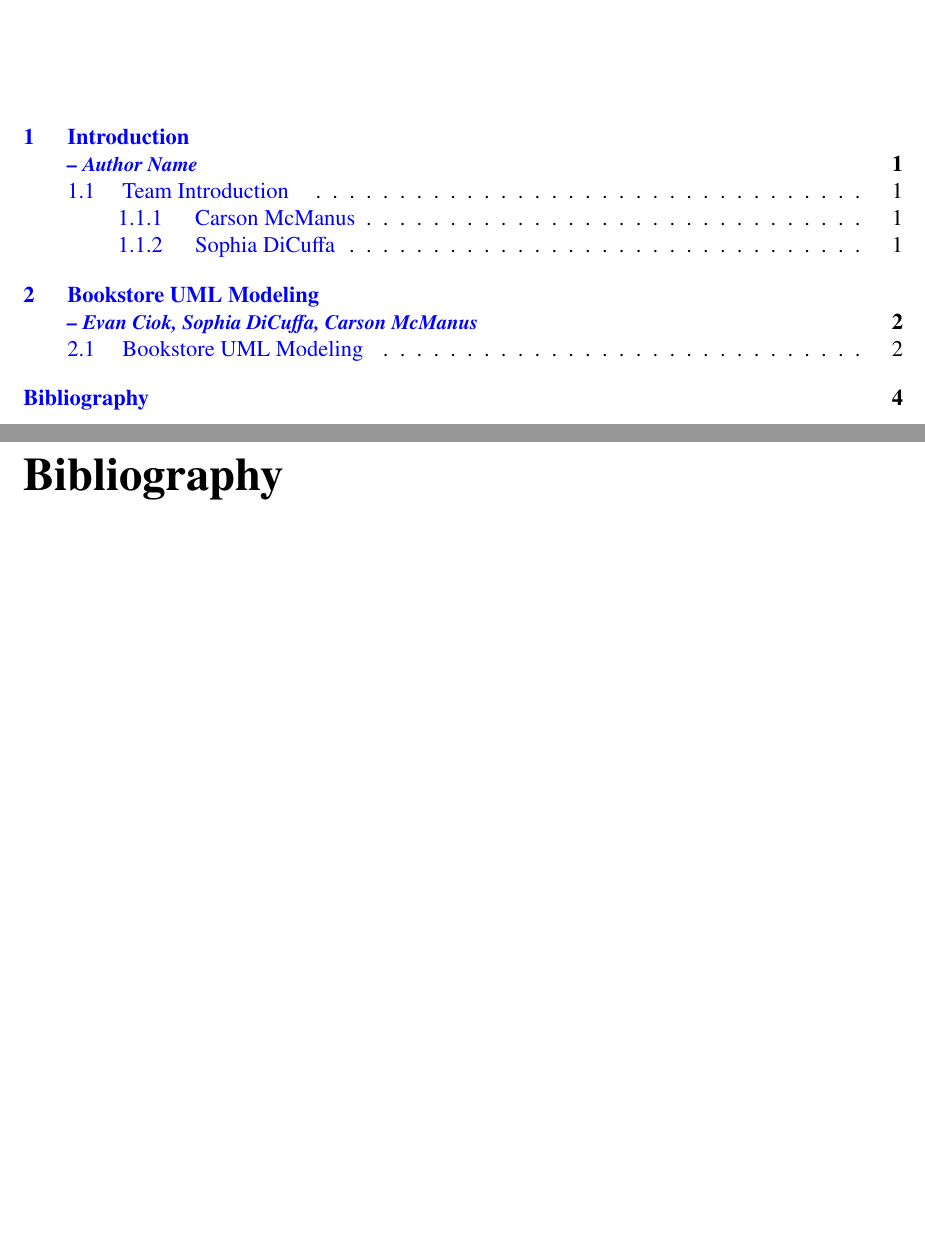
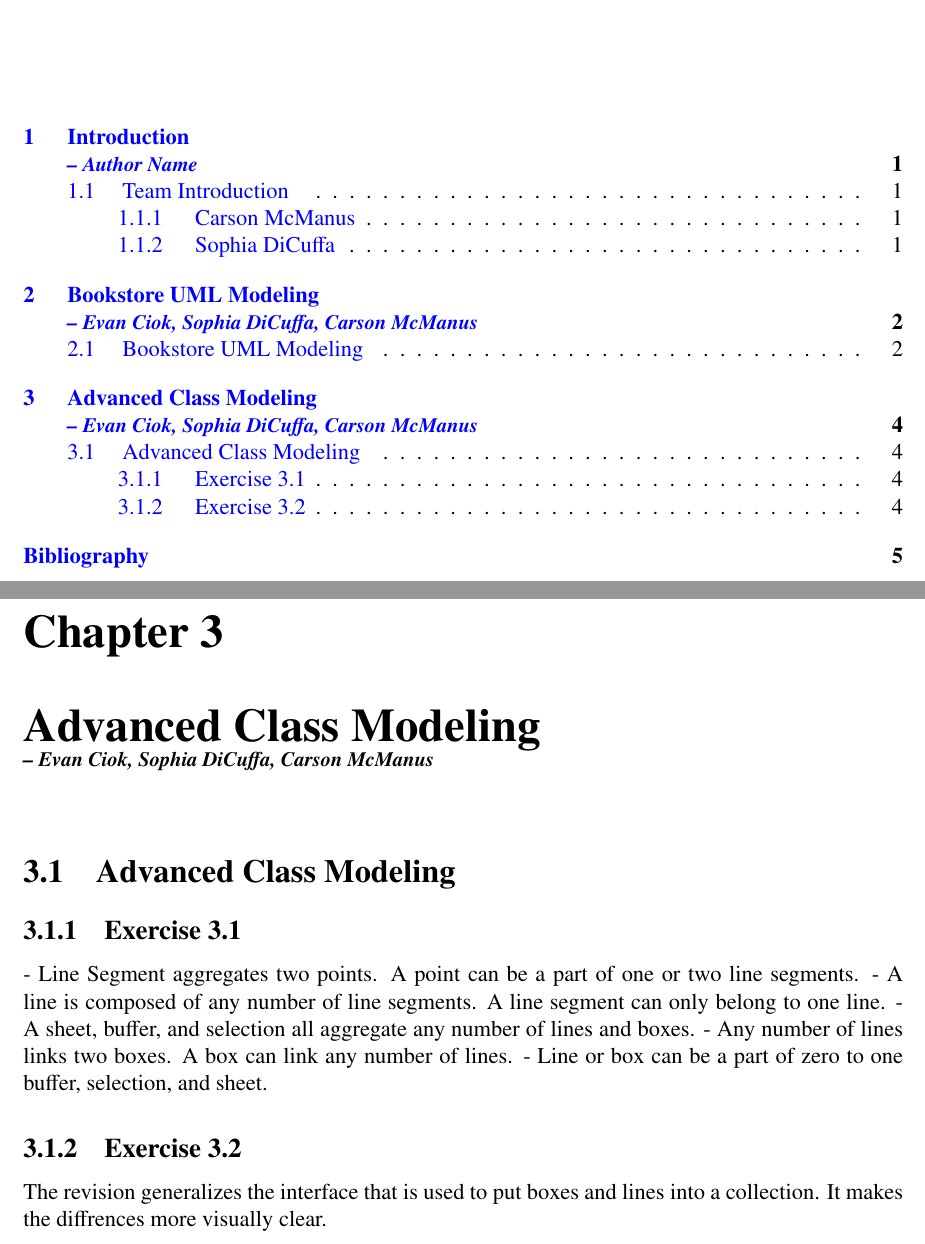
Before and after one commit to dyc3/ssw345-group-assignments, a LaTeX thesis (manual.tex, which reads manLabTwo.tex): two parts of pages 4 and 10 of 11 before the commit and two parts of pages 4 and 10 of 12 after it, joined at a grey line, cut so that both start at the same text, the shorter picture padded with empty space. Compiled offline with pdfLaTeX.

Commit message:
add Lab Two

```diff
--- /dev/null
+++ b/manLabTwo.tex
@@ -0,0 +1,21 @@
+\chapter{Advanced Class Modeling \\
+  \small{\textit{-- Evan Ciok, Sophia DiCuffa, Carson McManus}}
+  \index{Chapter!labtwo}
+  \index{Lab Two}
+  \label{Chapter::LabTwo}}
+
+% Add a section and label it so that we can reference it later
+\section{Advanced Class Modeling \label{Section::LabTwo}}
+
+\subsection{Exercise 3.1}
+
+- Line Segment aggregates two points. A point can be a part of one or two line segments.
+- A line is composed of any number of line segments. A line segment can only belong to one line.
+- A sheet, buffer, and selection all aggregate any number of lines and boxes.
+- Any number of lines links two boxes. A box can link any number of lines.
+- Line or box can be a part of zero to one buffer, selection, and sheet.
+
+\subsection{Exercise 3.2}
+
+The revision generalizes the interface that is used to put boxes and lines into a collection. It makes
+the diffrences more visually clear.
--- a/manual.tex
+++ b/manual.tex
@@ -236,7 +236,8 @@ urlcolor=blue
 \includeonly{
 prologue,
 manIntroduction,
-manLabOne
+manLabOne,
+manLabTwo
 }
 
 \makeindex
@@ -283,6 +284,7 @@ manLabOne
 \singlespacing
 \include{manIntroduction}
 \include{manLabOne}
+\include{manLabTwo}
 \bibliography{bibfile}
 %\bibliographystyle{unsrt}
 \bibliographystyle{IEEEtran}
```
